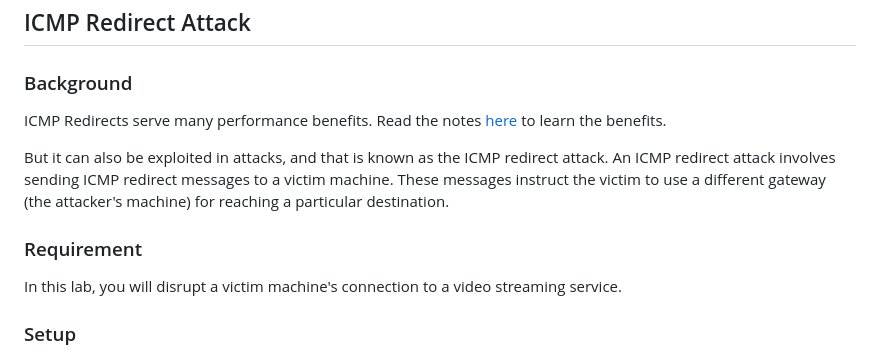
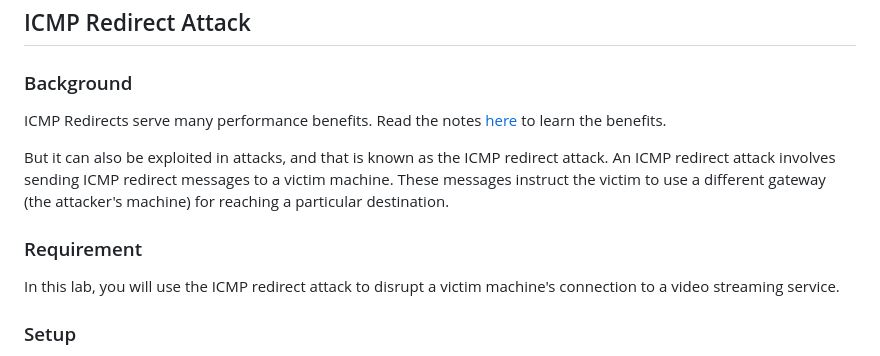
Before and after one commit to jidongxiao/networksecurity, a Markdown page: labs/icmp/README.md, the part around the change printed below. Rendered like a GitHub page.

```diff
--- a/labs/icmp/README.md
+++ b/labs/icmp/README.md
@@ -8,7 +8,7 @@ But it can also be exploited in attacks, and that is known as the ICMP redirect
 
 ### Requirement
 
-In this lab, you will disrupt a victim machine's connection to a video streaming service.
+In this lab, you will use the ICMP redirect attack to disrupt a victim machine's connection to a video streaming service.
 
 ### Setup
 
```
Also changed, not shown: other parts of labs/icmp/README.md (+3 -3 lines), notes/icmp/icmp_redirect_benefits.md (added, +31 -0 lines), notes/icmp/icmp_redirect_commands.md (added, +47 -0 lines).
